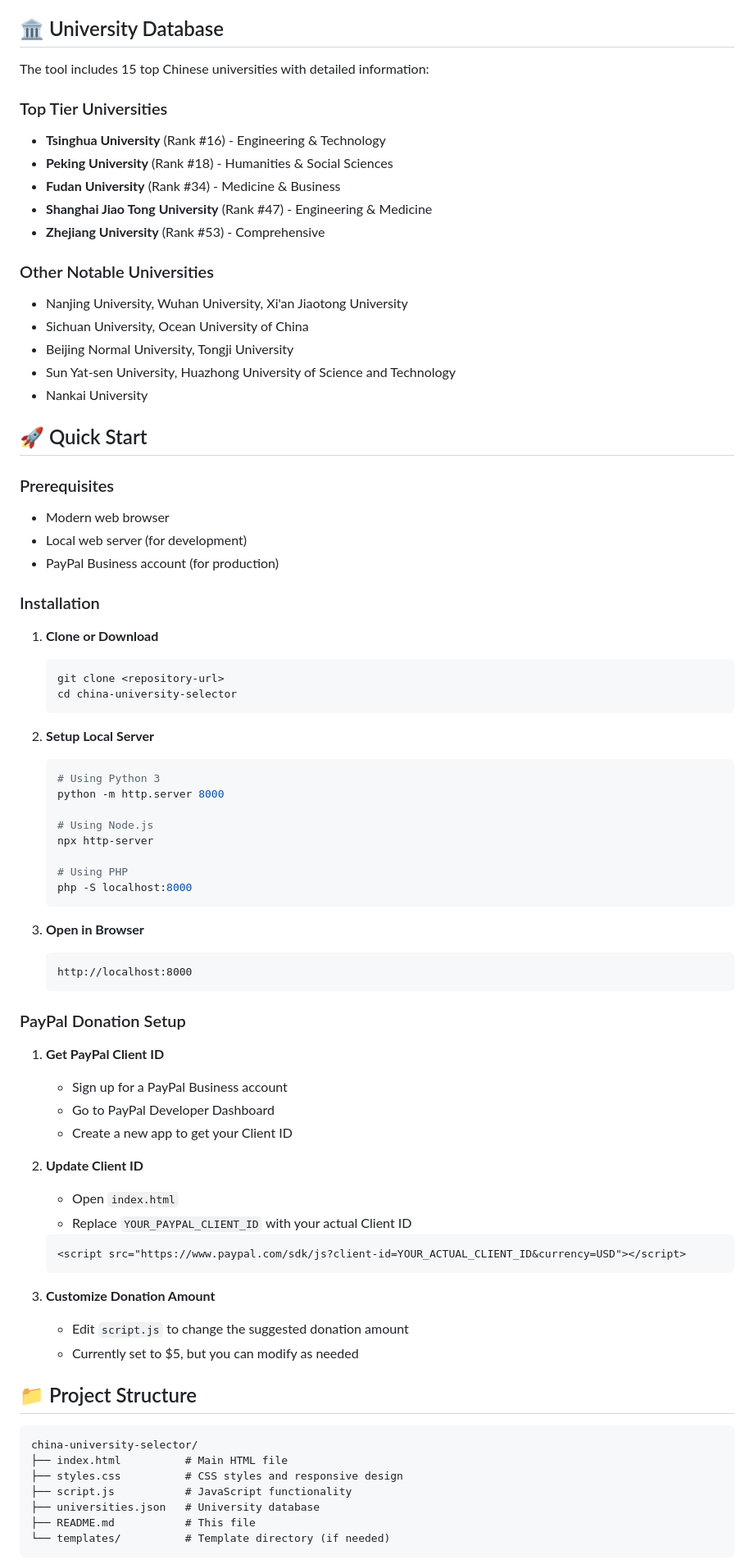
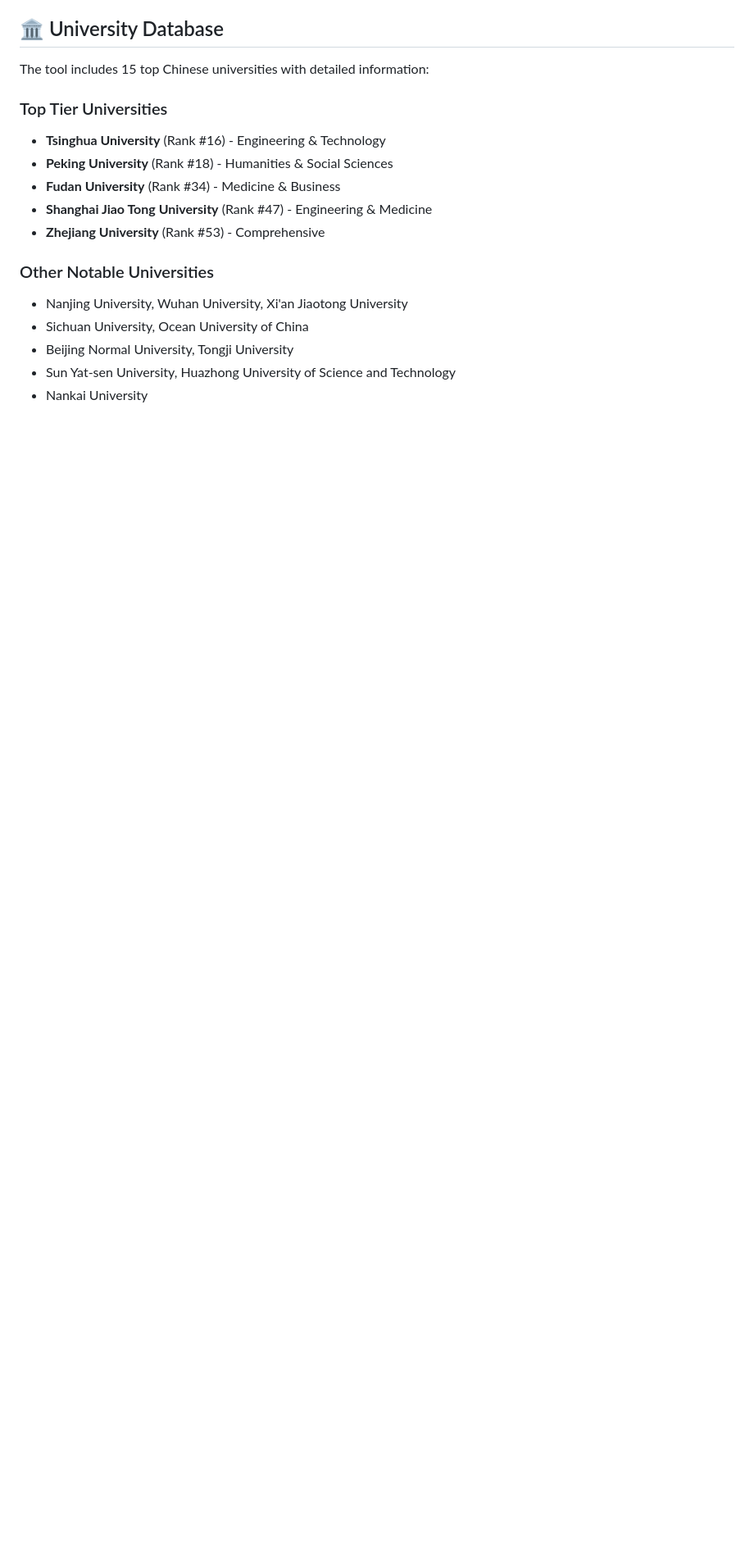
Before and after one commit to limingyu213124/project0131, a Markdown page: README.md, the part around the change printed below. Shown: that part at 82% size. Drawn GitHub-style; blank space fills up the shorter version.

````diff
--- a/README.md
+++ b/README.md
@@ -47,65 +47,3 @@ The tool includes 15 top Chinese universities with detailed information:
 - Sun Yat-sen University, Huazhong University of Science and Technology
 - Nankai University
 
-## 🚀 Quick Start
-
-### Prerequisites
-- Modern web browser
-- Local web server (for development)
-- PayPal Business account (for production)
-
-### Installation
-
-1. **Clone or Download**
-   ```bash
-   git clone <repository-url>
-   cd china-university-selector
-   ```
-
-2. **Setup Local Server**
-   ```bash
-   # Using Python 3
-   python -m http.server 8000
-
-   # Using Node.js
-   npx http-server
-
-   # Using PHP
-   php -S localhost:8000
-   ```
-
-3. **Open in Browser**
-   ```
-   http://localhost:8000
-   ```
-
-### PayPal Donation Setup
-
-1. **Get PayPal Client ID**
-   - Sign up for a PayPal Business account
-   - Go to PayPal Developer Dashboard
-   - Create a new app to get your Client ID
-
-2. **Update Client ID**
-   - Open `index.html`
-   - Replace `YOUR_PAYPAL_CLIENT_ID` with your actual Client ID
-   ```html
-   <script src="https://www.paypal.com/sdk/js?client-id=YOUR_ACTUAL_CLIENT_ID&currency=USD"></script>
-   ```
-
-3. **Customize Donation Amount**
-   - Edit `script.js` to change the suggested donation amount
-   - Currently set to $5, but you can modify as needed
-
-## 📁 Project Structure
-
-```
-china-university-selector/
-├── index.html          # Main HTML file
-├── styles.css          # CSS styles and responsive design
-├── script.js           # JavaScript functionality
-├── universities.json   # University database
-├── README.md           # This file
-└── templates/          # Template directory (if needed)
-```
-
````
Also changed, not shown: other parts of README.md (+0 -105 lines).
